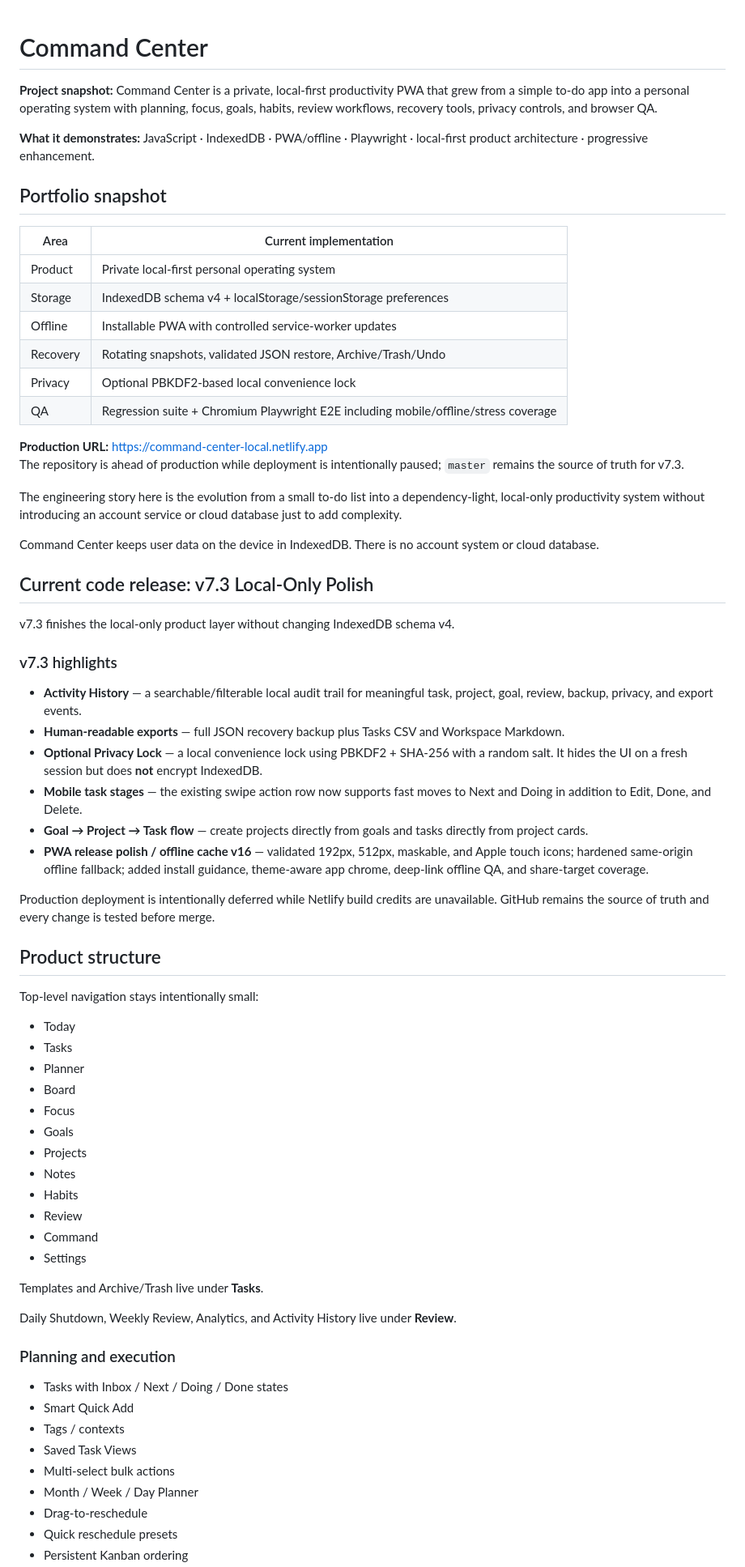
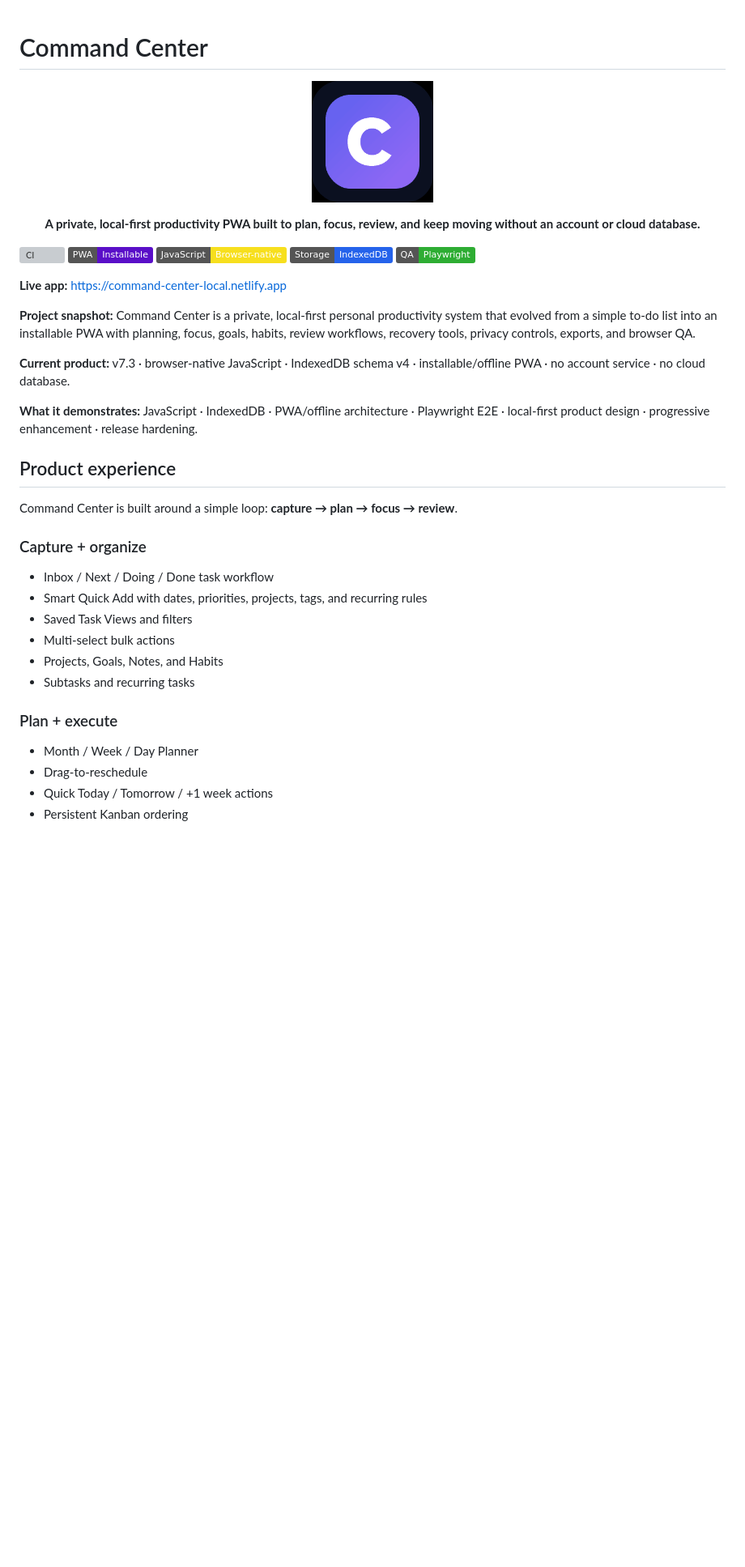
Before and after one commit to BTheCoderr/simpleToDoList, a Markdown page: README.md, the part around one of its changes. Shown at 81% size. GitHub-like rendering; badges without logos; blank space fills up the shorter version; grey boxes are pictures that could not be loaded.

```diff
--- a/README.md
+++ b/README.md
@@ -1,75 +1,44 @@
 # Command Center
 
+<p align="center">
+  <img src="public/icon-512.png" alt="Command Center app icon" width="150" />
+</p>
+
+<p align="center"><strong>A private, local-first productivity PWA built to plan, focus, review, and keep moving without an account or cloud database.</strong></p>
+
+[![CI](https://github.com/BTheCoderr/simpleToDoList/actions/workflows/ci.yml/badge.svg)](https://github.com/BTheCoderr/simpleToDoList/actions/workflows/ci.yml)
+![PWA](https://img.shields.io/badge/PWA-Installable-5A0FC8?logo=pwa&logoColor=white)
+![JavaScript](https://img.shields.io/badge/JavaScript-Browser--native-F7DF1E?logo=javascript&logoColor=000)
+![IndexedDB](https://img.shields.io/badge/Storage-IndexedDB-2563EB)
+![Playwright](https://img.shields.io/badge/QA-Playwright-2EAD33?logo=playwright&logoColor=white)
+
+**Live app:** https://command-center-local.netlify.app
+
 <!-- repo-intro:start -->
-**Project snapshot:** Command Center is a private, local-first productivity PWA that grew from a simple to-do app into a personal operating system with planning, focus, goals, habits, review workflows, recovery tools, privacy controls, and browser QA.
+**Project snapshot:** Command Center is a private, local-first personal productivity system that evolved from a simple to-do list into an installable PWA with planning, focus, goals, habits, review workflows, recovery tools, privacy controls, exports, and browser QA.
 
-**What it demonstrates:** JavaScript · IndexedDB · PWA/offline · Playwright · local-first product architecture · progressive enhancement.
+**Current product:** v7.3 · browser-native JavaScript · IndexedDB schema v4 · installable/offline PWA · no account service · no cloud database.
+
+**What it demonstrates:** JavaScript · IndexedDB · PWA/offline architecture · Playwright E2E · local-first product design · progressive enhancement · release hardening.
 <!-- repo-intro:end -->
 
 <!-- portfolio-refresh:start -->
-## Portfolio snapshot
+## Product experience
 
-| Area | Current implementation |
-| --- | --- |
-| Product | Private local-first personal operating system |
-| Storage | IndexedDB schema v4 + localStorage/sessionStorage preferences |
-| Offline | Installable PWA with controlled service-worker updates |
-| Recovery | Rotating snapshots, validated JSON restore, Archive/Trash/Undo |
-| Privacy | Optional PBKDF2-based local convenience lock |
-| QA | Regression suite + Chromium Playwright E2E including mobile/offline/stress coverage |
+Command Center is built around a simple loop: **capture → plan → focus → review**.
 
-**Production URL:** https://command-center-local.netlify.app
-The repository is ahead of production while deployment is intentionally paused; `master` remains the source of truth for v7.3.
+### Capture + organize
 
-The engineering story here is the evolution from a small to-do list into a dependency-light, local-only productivity system without introducing an account service or cloud database just to add complexity.
-<!-- portfolio-refresh:end -->
+- Inbox / Next / Doing / Done task workflow
+- Smart Quick Add with dates, priorities, projects, tags, and recurring rules
+- Saved Task Views and filters
+- Multi-select bulk actions
+- Projects, Goals, Notes, and Habits
+- Subtasks and recurring tasks
 
-Command Center keeps user data on the device in IndexedDB. There is no account system or cloud database.
+### Plan + execute
 
-## Current code release: v7.3 Local-Only Polish
-
-v7.3 finishes the local-only product layer without changing IndexedDB schema v4.
-
-### v7.3 highlights
-
-- **Activity History** — a searchable/filterable local audit trail for meaningful task, project, goal, review, backup, privacy, and export events.
-- **Human-readable exports** — full JSON recovery backup plus Tasks CSV and Workspace Markdown.
-- **Optional Privacy Lock** — a local convenience lock using PBKDF2 + SHA-256 with a random salt. It hides the UI on a fresh session but does **not** encrypt IndexedDB.
-- **Mobile task stages** — the existing swipe action row now supports fast moves to Next and Doing in addition to Edit, Done, and Delete.
-- **Goal → Project → Task flow** — create projects directly from goals and tasks directly from project cards.
-- **PWA release polish / offline cache v16** — validated 192px, 512px, maskable, and Apple touch icons; hardened same-origin offline fallback; added install guidance, theme-aware app chrome, deep-link offline QA, and share-target coverage.
-
-Production deployment is intentionally deferred while Netlify build credits are unavailable. GitHub remains the source of truth and every change is tested before merge.
-
-## Product structure
-
-Top-level navigation stays intentionally small:
-
-- Today
-- Tasks
-- Planner
-- Board
-- Focus
-- Goals
-- Projects
-- Notes
-- Habits
-- Review
-- Command
-- Settings
-
-Templates and Archive/Trash live under **Tasks**.
-
-Daily Shutdown, Weekly Review, Analytics, and Activity History live under **Review**.
-
-### Planning and execution
-
-- Tasks with Inbox / Next / Doing / Done states
-- Smart Quick Add
-- Tags / contexts
-- Saved Task Views
-- Multi-select bulk actions
 - Month / Week / Day Planner
 - Drag-to-reschedule
-- Quick reschedule presets
+- Quick Today / Tomorrow / +1 week actions
 - Persistent Kanban ordering
```
Also changed, not shown: other parts of README.md (+99 -53 lines).
